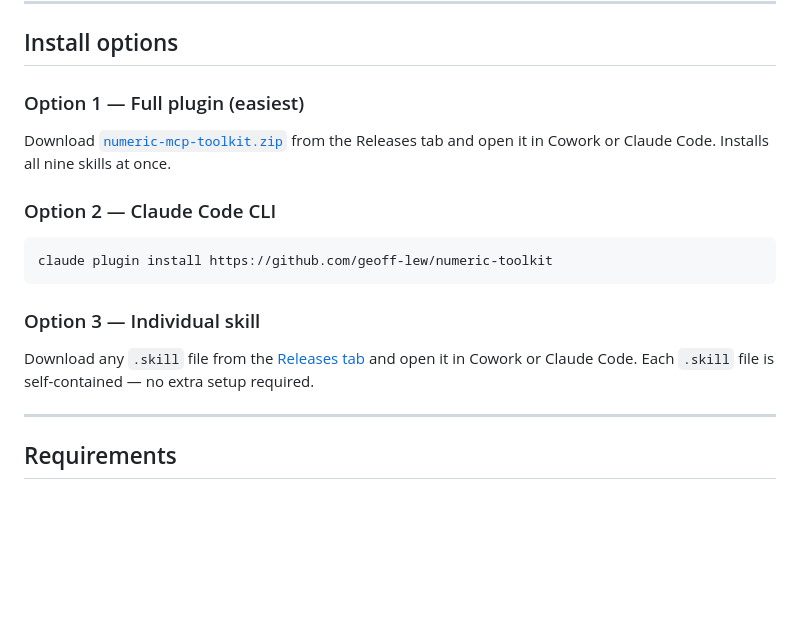
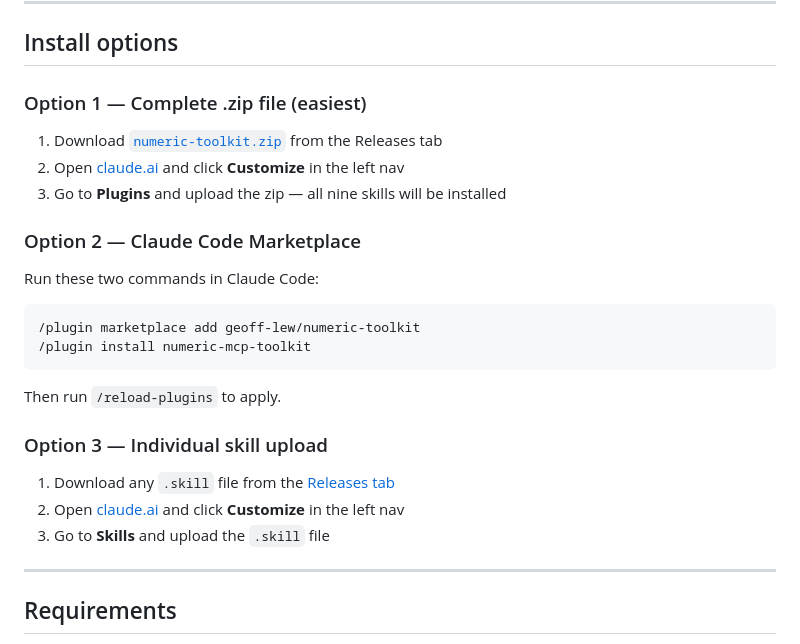
Before and after one commit to geoff-lew/numeric-toolkit, a Markdown page: README.md, the part around the change. Drawn GitHub-style; blank space fills up the shorter version.

Commit message:
Update install instructions with correct UI steps and options
Co-Authored-By: Claude Sonnet 4.6 <noreply@anthropic.com>

````diff
--- a/README.md
+++ b/README.md
@@ -16,19 +16,28 @@ Each skill is a purpose-built workflow that handles the full sequence of steps f
 
 ## Install options
 
-### Option 1 — Full plugin (easiest)
+### Option 1 — Complete .zip file (easiest)
 
-Download [`numeric-mcp-toolkit.zip`](../../releases/latest) from the Releases tab and open it in Cowork or Claude Code. Installs all nine skills at once.
+1. Download [`numeric-toolkit.zip`](../../releases/latest) from the Releases tab
+2. Open [claude.ai](https://claude.ai) and click **Customize** in the left nav
+3. Go to **Plugins** and upload the zip — all nine skills will be installed
 
-### Option 2 — Claude Code CLI
+### Option 2 — Claude Code Marketplace
 
-```bash
-claude plugin install https://github.com/geoff-lew/numeric-toolkit
+Run these two commands in Claude Code:
+
+```
+/plugin marketplace add geoff-lew/numeric-toolkit
+/plugin install numeric-mcp-toolkit
 ```
 
-### Option 3 — Individual skill
+Then run `/reload-plugins` to apply.
 
-Download any `.skill` file from the [Releases tab](../../releases/latest) and open it in Cowork or Claude Code. Each `.skill` file is self-contained — no extra setup required.
+### Option 3 — Individual skill upload
+
+1. Download any `.skill` file from the [Releases tab](../../releases/latest)
+2. Open [claude.ai](https://claude.ai) and click **Customize** in the left nav
+3. Go to **Skills** and upload the `.skill` file
 
 ---
 
````
